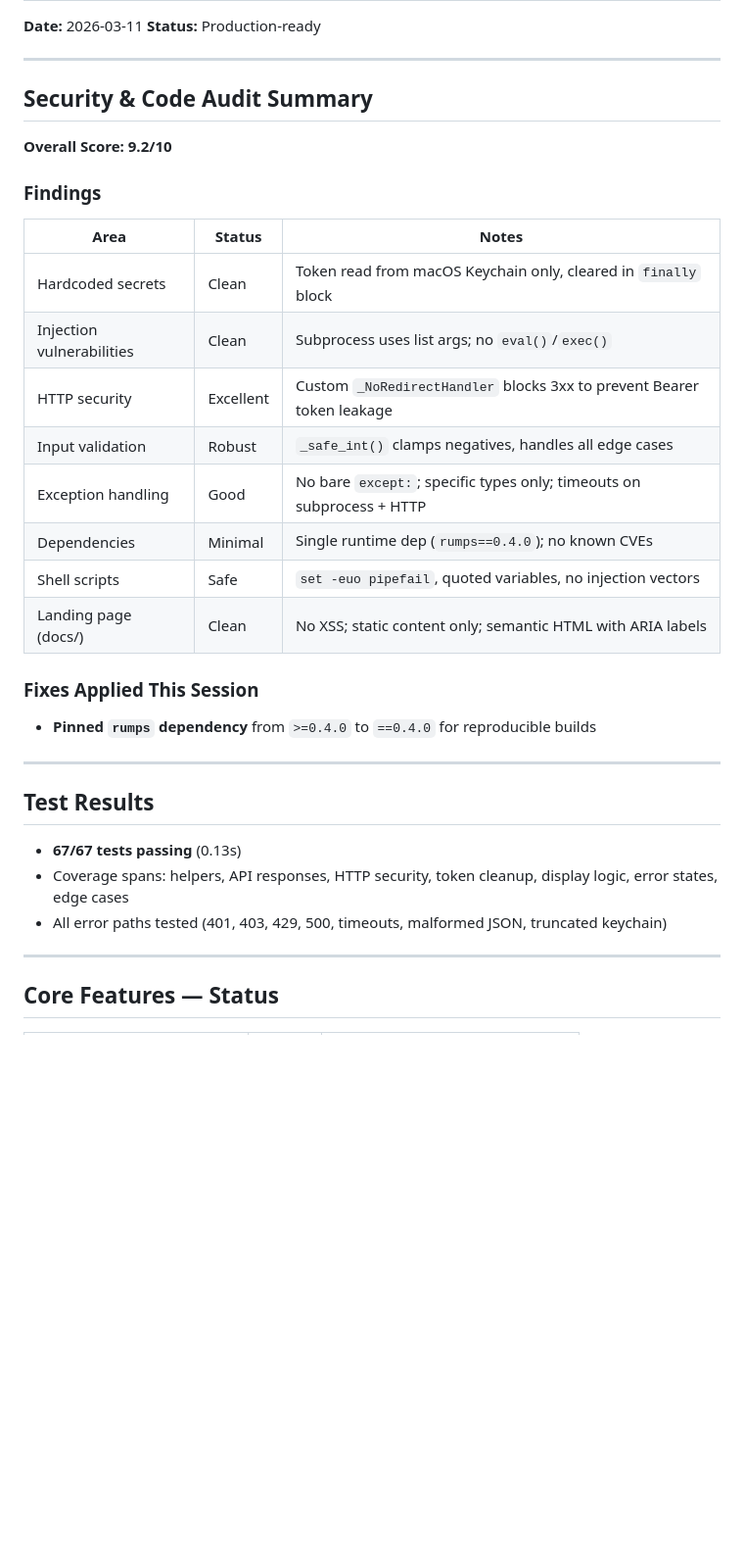
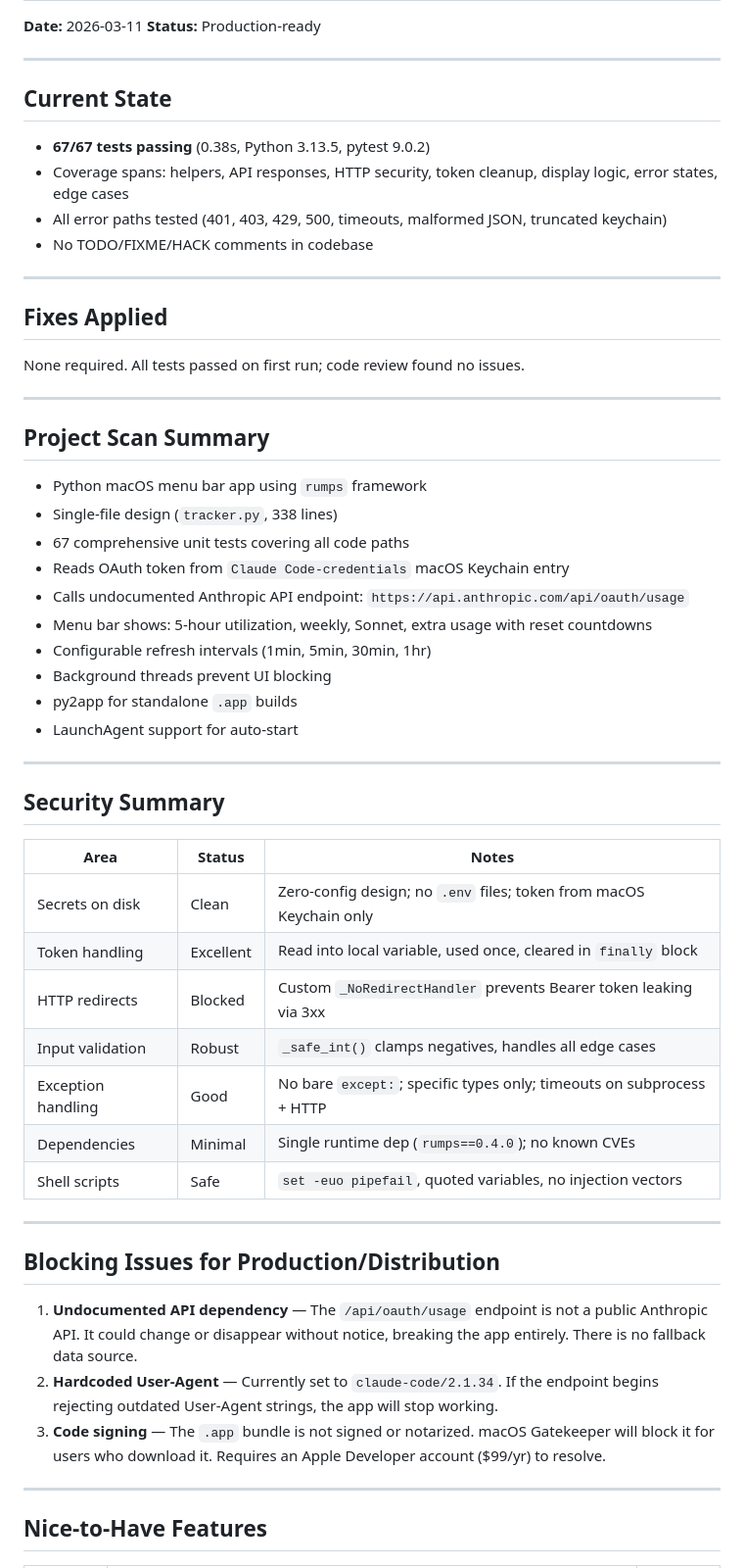
Before and after one commit to tpatrouillat/tokease, a Markdown page: LAUNCH_PLAN.md, the part around one of its changes. Shown at 98% size. Drawn GitHub-style; blank space fills up the shorter version.

```diff
--- a/LAUNCH_PLAN.md
+++ b/LAUNCH_PLAN.md
@@ -5,36 +5,57 @@
 
 ---
 
-## Security & Code Audit Summary
+## Current State
 
-**Overall Score: 9.2/10**
+- **67/67 tests passing** (0.38s, Python 3.13.5, pytest 9.0.2)
+- Coverage spans: helpers, API responses, HTTP security, token cleanup, display logic, error states, edge cases
+- All error paths tested (401, 403, 429, 500, timeouts, malformed JSON, truncated keychain)
+- No TODO/FIXME/HACK comments in codebase
 
-### Findings
+---
+
+## Fixes Applied
+
+None required. All tests passed on first run; code review found no issues.
+
+---
+
+## Project Scan Summary
+
+- Python macOS menu bar app using `rumps` framework
+- Single-file design (`tracker.py`, 338 lines)
+- 67 comprehensive unit tests covering all code paths
+- Reads OAuth token from `Claude Code-credentials` macOS Keychain entry
+- Calls undocumented Anthropic API endpoint: `https://api.anthropic.com/api/oauth/usage`
+- Menu bar shows: 5-hour utilization, weekly, Sonnet, extra usage with reset countdowns
+- Configurable refresh intervals (1min, 5min, 30min, 1hr)
+- Background threads prevent UI blocking
+- py2app for standalone `.app` builds
+- LaunchAgent support for auto-start
+
+---
+
+## Security Summary
 
 | Area | Status | Notes |
 |------|--------|-------|
-| Hardcoded secrets | Clean | Token read from macOS Keychain only, cleared in `finally` block |
-| Injection vulnerabilities | Clean | Subprocess uses list args; no `eval()`/`exec()` |
-| HTTP security | Excellent | Custom `_NoRedirectHandler` blocks 3xx to prevent Bearer token leakage |
+| Secrets on disk | Clean | Zero-config design; no `.env` files; token from macOS Keychain only |
+| Token handling | Excellent | Read into local variable, used once, cleared in `finally` block |
+| HTTP redirects | Blocked | Custom `_NoRedirectHandler` prevents Bearer token leaking via 3xx |
 | Input validation | Robust | `_safe_int()` clamps negatives, handles all edge cases |
 | Exception handling | Good | No bare `except:`; specific types only; timeouts on subprocess + HTTP |
 | Dependencies | Minimal | Single runtime dep (`rumps==0.4.0`); no known CVEs |
 | Shell scripts | Safe | `set -euo pipefail`, quoted variables, no injection vectors |
-| Landing page (docs/) | Clean | No XSS; static content only; semantic HTML with ARIA labels |
-
-### Fixes Applied This Session
-
-- **Pinned `rumps` dependency** from `>=0.4.0` to `==0.4.0` for reproducible builds
 
 ---
 
-## Test Results
+## Blocking Issues for Production/Distribution
 
-- **67/67 tests passing** (0.13s)
-- Coverage spans: helpers, API responses, HTTP security, token cleanup, display logic, error states, edge cases
-- All error paths tested (401, 403, 429, 500, timeouts, malformed JSON, truncated keychain)
+1. **Undocumented API dependency** — The `/api/oauth/usage` endpoint is not a public Anthropic API. It could change or disappear without notice, breaking the app entirely. There is no fallback data source.
+2. **Hardcoded User-Agent** — Currently set to `claude-code/2.1.34`. If the endpoint begins rejecting outdated User-Agent strings, the app will stop working.
+3. **Code signing** — The `.app` bundle is not signed or notarized. macOS Gatekeeper will block it for users who download it. Requires an Apple Developer account ($99/yr) to resolve.
 
 ---
 
-## Core Features — Status
+## Nice-to-Have Features
 
```
Also changed, not shown: other parts of LAUNCH_PLAN.md (+31 -47 lines).
